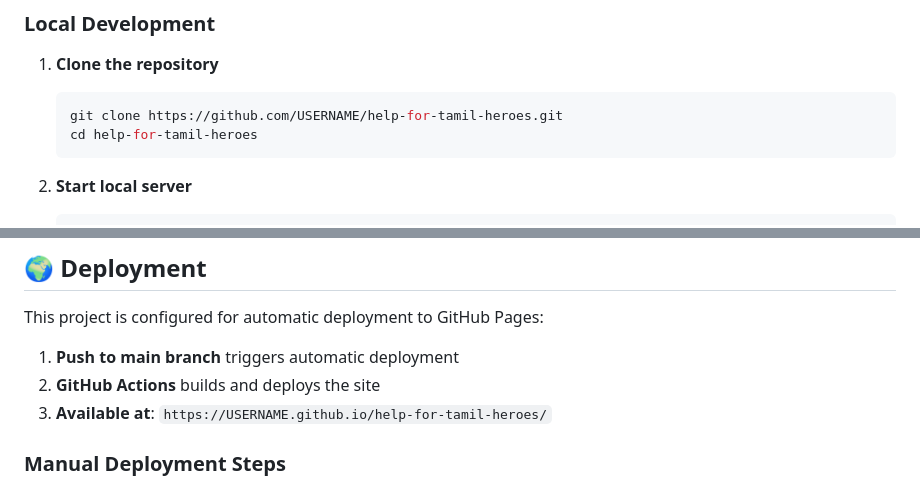
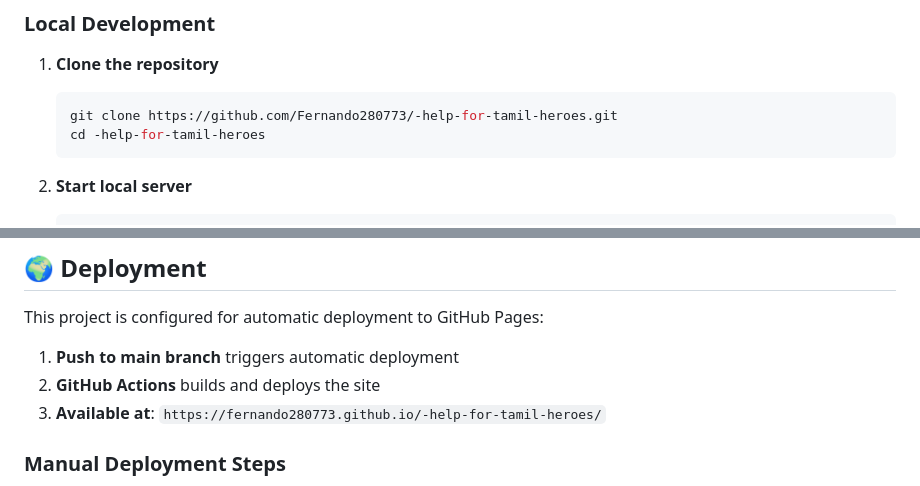
Before and after one commit to Fernando280773/YTCHelpforTamilHeroes, a Markdown page: README.md, 2 parts joined by grey strips. Rendered like a GitHub page.

Commit message:
📝 Update README with correct repository URLs

````diff
--- a/README.md
+++ b/README.md
@@ -62,8 +62,8 @@ This website serves as a platform for:
 
 1. **Clone the repository**
    ```bash
-   git clone https://github.com/USERNAME/help-for-tamil-heroes.git
-   cd help-for-tamil-heroes
+   git clone https://github.com/Fernando280773/-help-for-tamil-heroes.git
+   cd -help-for-tamil-heroes
    ```
 
 2. **Start local server**
@@ -105,7 +105,7 @@ This project is configured for automatic deployment to GitHub Pages:
 
 1. **Push to main branch** triggers automatic deployment
 2. **GitHub Actions** builds and deploys the site
-3. **Available at**: `https://USERNAME.github.io/help-for-tamil-heroes/`
+3. **Available at**: `https://fernando280773.github.io/-help-for-tamil-heroes/`
 
 ### Manual Deployment Steps
 1. Go to your repository on GitHub
````
Also changed, not shown: other parts of README.md (+3 -3 lines).
